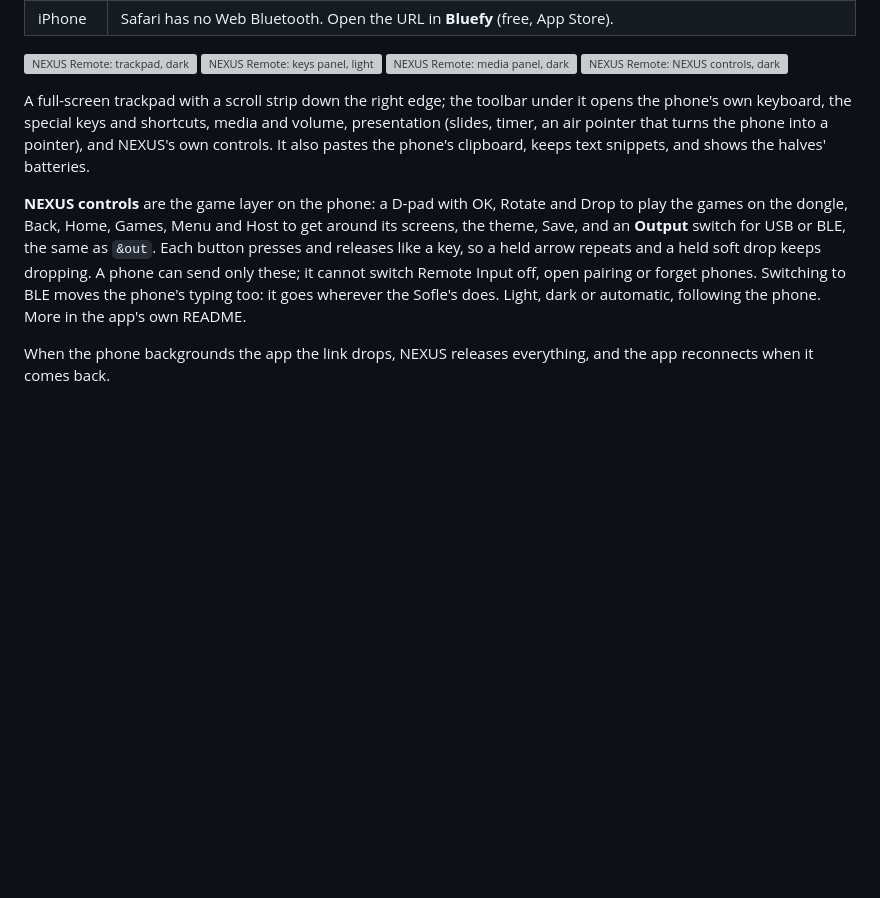
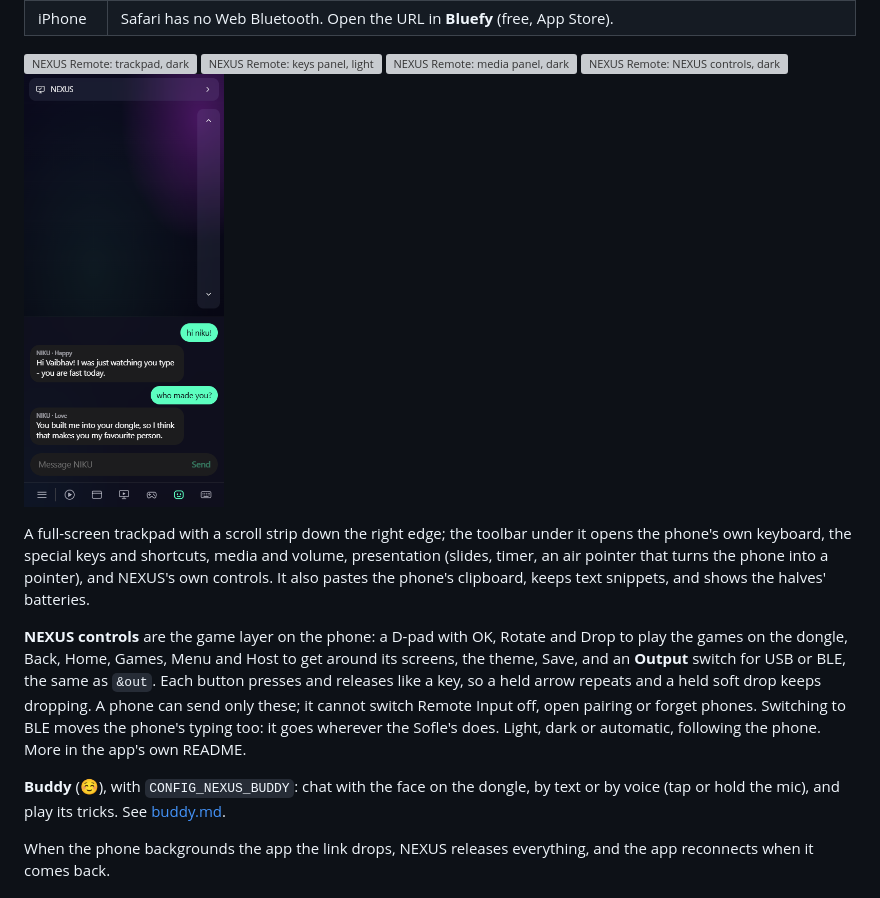
Before and after one commit to vaibhav8600-rgb/nexus, a Markdown page: docs/remote-input.md, the part around the change. GitHub-like rendering; pictures changed too: docs/images/remote-app/buddy-dark.png (added); blank space fills up the shorter version; grey boxes are pictures that could not be loaded.

```diff
--- a/docs/remote-input.md
+++ b/docs/remote-input.md
@@ -121,6 +121,7 @@ nothing else, so either side can change as long as that page holds.
   <img src="images/remote-app/keys-light.png" width="200" alt="NEXUS Remote: keys panel, light">
   <img src="images/remote-app/media-dark.png" width="200" alt="NEXUS Remote: media panel, dark">
   <img src="images/remote-app/dongle-dark.png" width="200" alt="NEXUS Remote: NEXUS controls, dark">
+  <img src="images/remote-app/buddy-dark.png" width="200" alt="NEXUS Remote: Buddy chat, dark">
 </p>
 
 A full-screen trackpad with a scroll strip down the right edge; the toolbar
@@ -138,6 +139,10 @@ these; it cannot switch Remote Input off, open pairing or forget phones.
 Switching to BLE moves the phone's typing too: it goes wherever the Sofle's
 does. Light, dark or automatic, following the phone. More in the
 app's own README.
+
+**Buddy** (☺), with `CONFIG_NEXUS_BUDDY`: chat with the face on the dongle,
+by text or by voice (tap or hold the mic), and play its tricks. See
+[buddy.md](buddy.md#the-phone).
 
 When the phone backgrounds the app the link drops, NEXUS releases
 everything, and the app reconnects when it comes back.
```
Also changed, not shown: README.md (+4 -2 lines), docs/buddy.md (+24 -13 lines).
